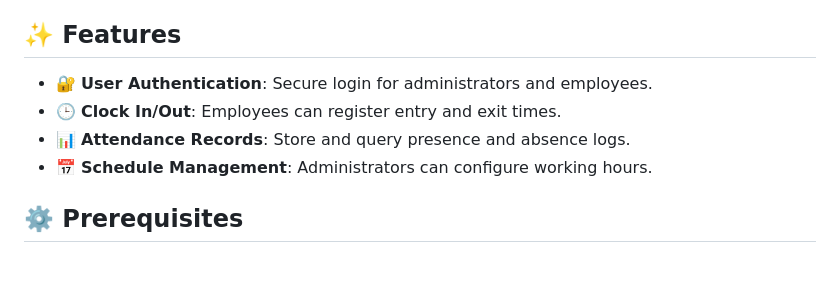
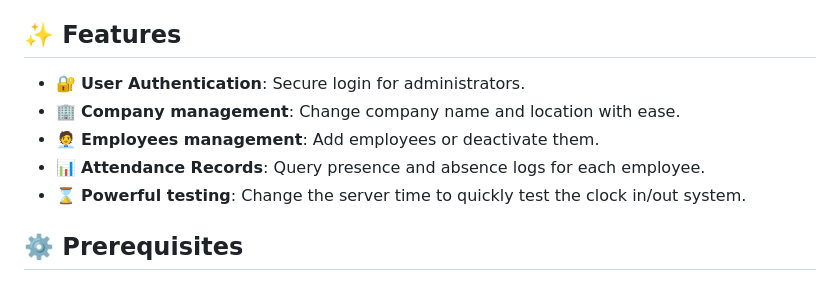
Before and after one commit to brunodsf05/EmployeeAttendanceTracker-Backend, a Markdown page: README.md, the part around the change. GitHub-like rendering.

Commit message:
Docs: Updated features

```diff
--- a/README.md
+++ b/README.md
@@ -7,10 +7,11 @@ You are currently looking at the **backend**, built with **Python**, **Flask**,
 
 
 ## ✨ Features
--   🔐 **User Authentication**: Secure login for administrators and employees.
--   🕒 **Clock In/Out**: Employees can register entry and exit times.
--   📊 **Attendance Records**: Store and query presence and absence logs.
--   📅 **Schedule Management**: Administrators can configure working hours.
+-   🔐 **User Authentication**: Secure login for administrators.
+-   🏢 **Company management**: Change company name and location with ease.
+-   🧑‍💼 **Employees management**: Add employees or deactivate them.
+-   📊 **Attendance Records**: Query presence and absence logs for each employee.
+-   ⌛ **Powerful testing**: Change the server time to quickly test the clock in/out system.
 
 
 
```
